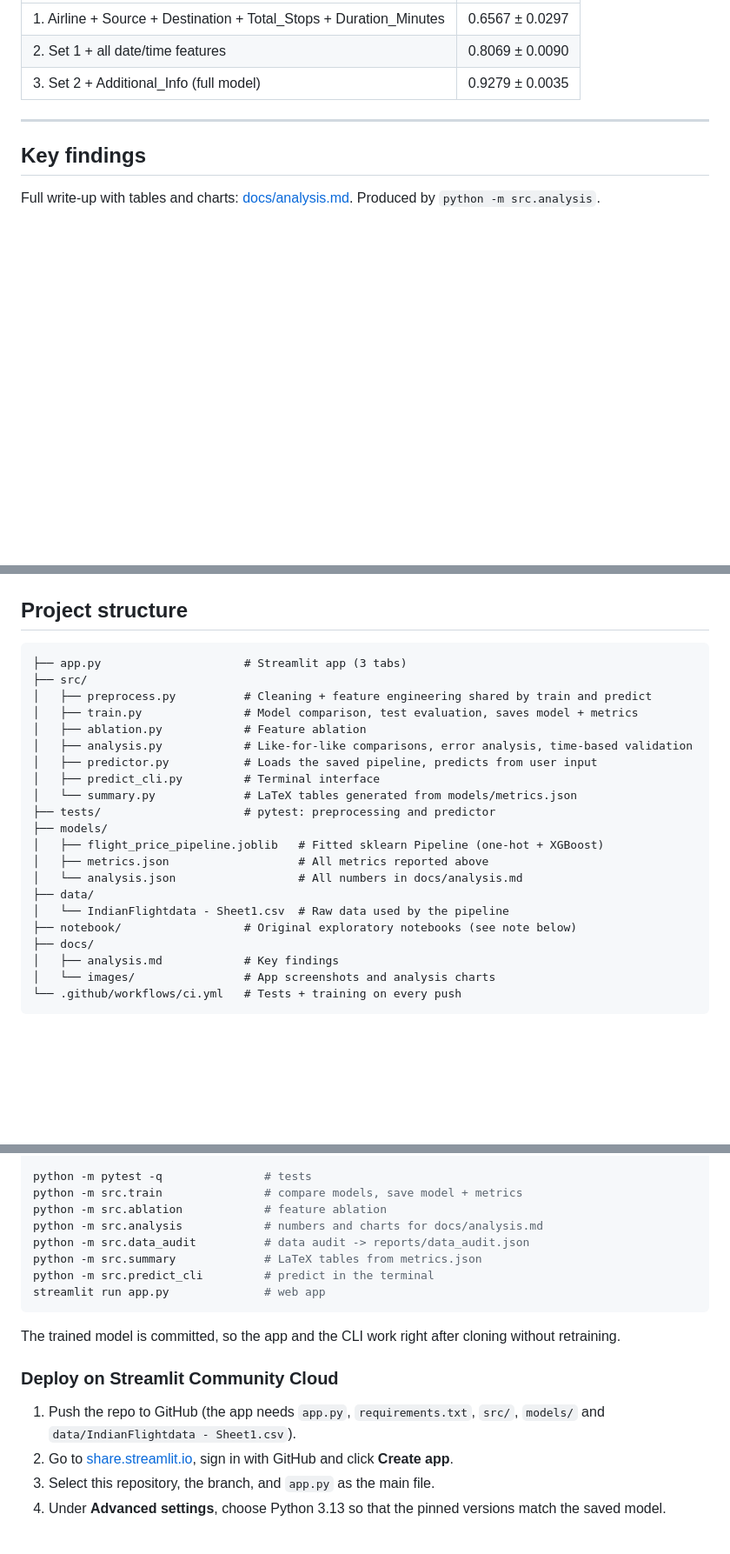
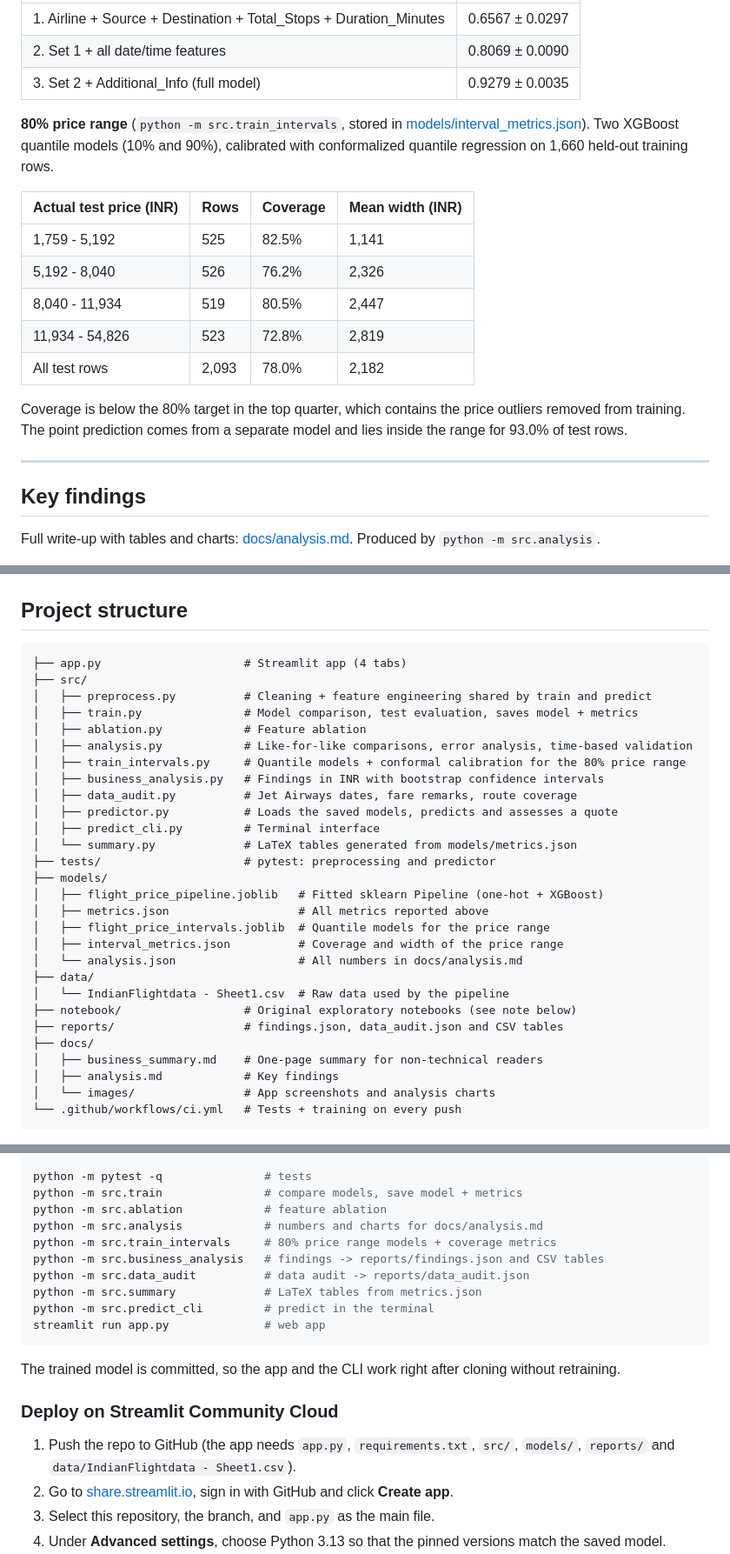
Before and after one commit to thanhtan2210/Collect-and-predict-air-plane-ticket-price---Data-Mining-Assignment, a Markdown page: README.md, 3 parts joined by grey strips. Shown at 87% size. Rendered like a GitHub page; blank space fills up the shorter version.

````diff
--- a/README.md
+++ b/README.md
@@ -43,6 +53,18 @@ The 21 test rows above the fence (16 of them Jet Airways) account for the gap be
 | 1. Airline + Source + Destination + Total_Stops + Duration_Minutes | 0.6567 ± 0.0297 |
 | 2. Set 1 + all date/time features | 0.8069 ± 0.0090 |
 | 3. Set 2 + Additional_Info (full model) | 0.9279 ± 0.0035 |
+
+**80% price range** (`python -m src.train_intervals`, stored in [models/interval_metrics.json](models/interval_metrics.json)). Two XGBoost quantile models (10% and 90%), calibrated with conformalized quantile regression on 1,660 held-out training rows.
+
+| Actual test price (INR) | Rows | Coverage | Mean width (INR) |
+| --- | --- | --- | --- |
+| 1,759 - 5,192 | 525 | 82.5% | 1,141 |
+| 5,192 - 8,040 | 526 | 76.2% | 2,326 |
+| 8,040 - 11,934 | 519 | 80.5% | 2,447 |
+| 11,934 - 54,826 | 523 | 72.8% | 2,819 |
+| All test rows | 2,093 | 78.0% | 2,182 |
+
+Coverage is below the 80% target in the top quarter, which contains the price outliers removed from training. The point prediction comes from a separate model and lies inside the range for 93.0% of test rows.
 
 ---
 
@@ -108,24 +130,31 @@ No. `Additional_Info` describes the fare conditions of the ticket ("In-flight me
 ## Project structure
 
 ```plaintext
-├── app.py                     # Streamlit app (3 tabs)
+├── app.py                     # Streamlit app (4 tabs)
 ├── src/
 │   ├── preprocess.py          # Cleaning + feature engineering shared by train and predict
 │   ├── train.py               # Model comparison, test evaluation, saves model + metrics
 │   ├── ablation.py            # Feature ablation
 │   ├── analysis.py            # Like-for-like comparisons, error analysis, time-based validation
-│   ├── predictor.py           # Loads the saved pipeline, predicts from user input
+│   ├── train_intervals.py     # Quantile models + conformal calibration for the 80% price range
+│   ├── business_analysis.py   # Findings in INR with bootstrap confidence intervals
+│   ├── data_audit.py          # Jet Airways dates, fare remarks, route coverage
+│   ├── predictor.py           # Loads the saved models, predicts and assesses a quote
 │   ├── predict_cli.py         # Terminal interface
 │   └── summary.py             # LaTeX tables generated from models/metrics.json
 ├── tests/                     # pytest: preprocessing and predictor
 ├── models/
 │   ├── flight_price_pipeline.joblib   # Fitted sklearn Pipeline (one-hot + XGBoost)
 │   ├── metrics.json                   # All metrics reported above
+│   ├── flight_price_intervals.joblib  # Quantile models for the price range
+│   ├── interval_metrics.json          # Coverage and width of the price range
 │   └── analysis.json                  # All numbers in docs/analysis.md
 ├── data/
 │   └── IndianFlightdata - Sheet1.csv  # Raw data used by the pipeline
 ├── notebook/                  # Original exploratory notebooks (see note below)
+├── reports/                   # findings.json, data_audit.json and CSV tables
 ├── docs/
+│   ├── business_summary.md    # One-page summary for non-technical readers
 │   ├── analysis.md            # Key findings
 │   └── images/                # App screenshots and analysis charts
 └── .github/workflows/ci.yml   # Tests + training on every push
@@ -150,6 +179,8 @@ python -m pytest -q               # tests
 python -m src.train               # compare models, save model + metrics
 python -m src.ablation            # feature ablation
 python -m src.analysis            # numbers and charts for docs/analysis.md
+python -m src.train_intervals     # 80% price range models + coverage metrics
+python -m src.business_analysis   # findings -> reports/findings.json and CSV tables
 python -m src.data_audit          # data audit -> reports/data_audit.json
 python -m src.summary             # LaTeX tables from metrics.json
 python -m src.predict_cli         # predict in the terminal
@@ -160,7 +191,7 @@ The trained model is committed, so the app and the CLI work right after cloning
 
 ### Deploy on Streamlit Community Cloud
 
-1. Push the repo to GitHub (the app needs `app.py`, `requirements.txt`, `src/`, `models/` and `data/IndianFlightdata - Sheet1.csv`).
+1. Push the repo to GitHub (the app needs `app.py`, `requirements.txt`, `src/`, `models/`, `reports/` and `data/IndianFlightdata - Sheet1.csv`).
 2. Go to [share.streamlit.io](https://share.streamlit.io), sign in with GitHub and click **Create app**.
 3. Select this repository, the branch, and `app.py` as the main file.
 4. Under **Advanced settings**, choose Python 3.13 so that the pinned versions match the saved model.
````
Also changed, not shown: other parts of README.md (+14 -4 lines), docs/business_summary.md (added, +33 -0 lines), docs/images/business.png (added), docs/images/insights.png, docs/images/performance.png, docs/images/predict.png.
